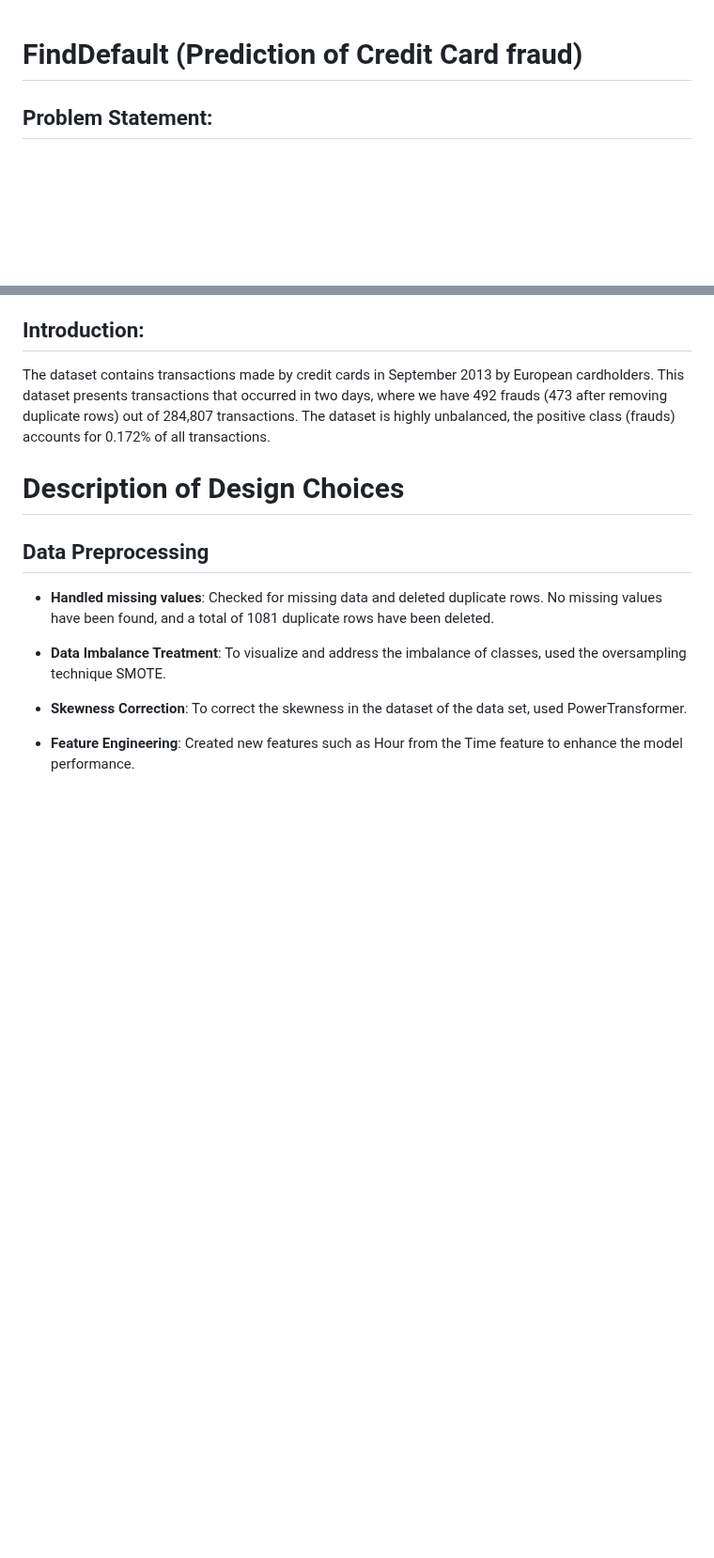
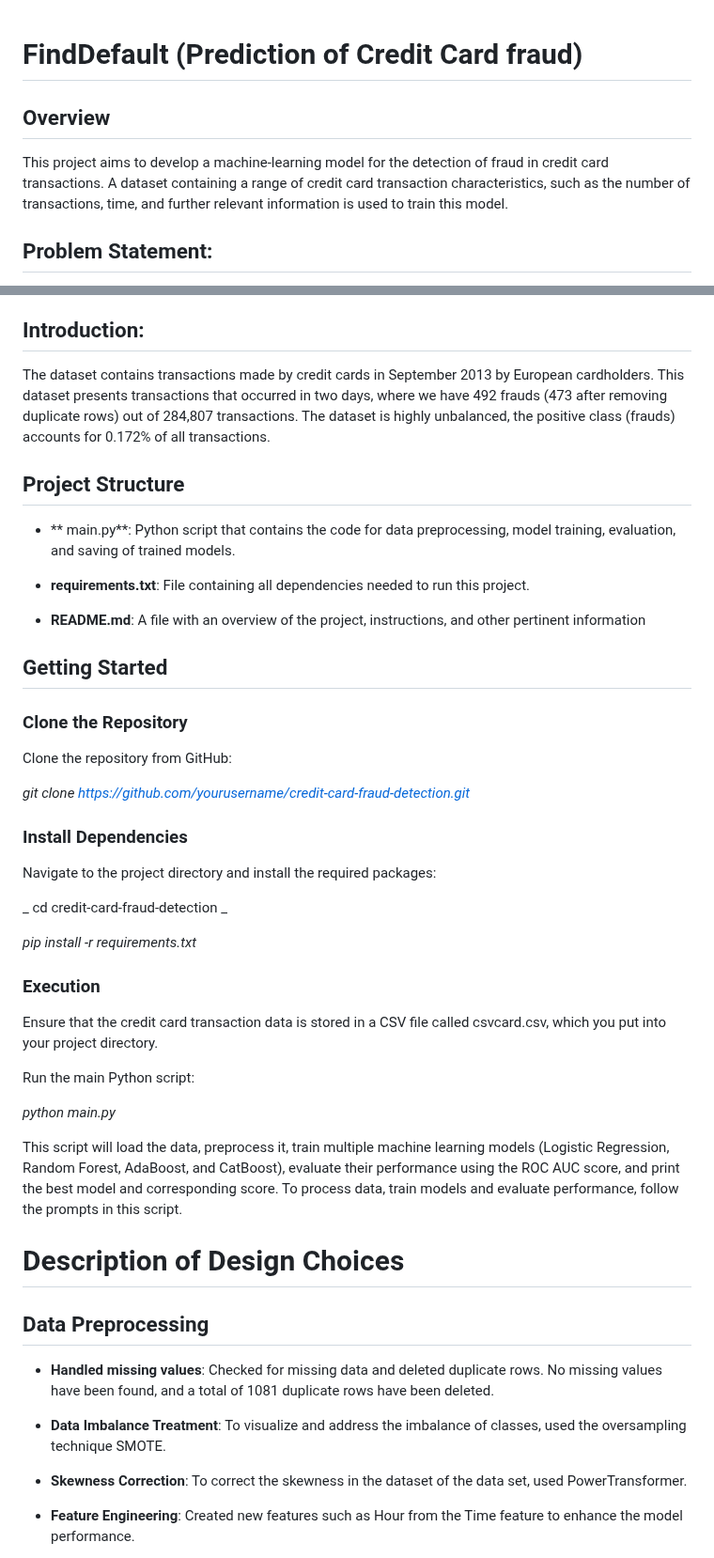
Before and after one commit to sheenmsn/Credit_Card_Fraud_Detection, a Markdown page: README.md, 2 parts joined by grey strips. Shown at 94% size. Rendered like a GitHub page; blank space fills up the shorter version.

```diff
--- a/README.md
+++ b/README.md
@@ -1,4 +1,8 @@
 # FindDefault (Prediction of Credit Card fraud)
+
+## Overview
+
+This project aims to develop a machine-learning model for the detection of fraud in credit card transactions. A dataset containing a range of credit card transaction characteristics, such as the number of transactions, time, and further relevant information is used to train this model.
 
 ## Problem Statement:
 A credit card is one of the most used financial products to make online purchases and payments. Though Credit cards can be a convenient way to manage your finances, they can also be risky. Credit card fraud is the unauthorized use of someone else's credit card or credit card information to make purchases or withdraw cash.
@@ -7,6 +11,40 @@ Credit card companies must be able to recognize fraudulent credit card transacti
 
 ## Introduction:
 The dataset contains transactions made by credit cards in September 2013 by European cardholders. This dataset presents transactions that occurred in two days, where we have 492 frauds (473 after removing duplicate rows) out of 284,807 transactions. The dataset is highly unbalanced, the positive class (frauds) accounts for 0.172% of all transactions.
+
+## Project Structure
+
+- ** main.py**: Python script that contains the code for data preprocessing, model training, evaluation, and saving of trained models.
+
+- **requirements.txt**: File containing all dependencies needed to run this project.
+
+- **README.md**: A file with an overview of the project, instructions, and other pertinent information
+
+## Getting Started
+
+### Clone the Repository
+
+Clone the repository from GitHub:
+
+_git clone https://github.com/yourusername/credit-card-fraud-detection.git_
+
+### Install Dependencies
+
+Navigate to the project directory and install the required packages:
+
+_ cd credit-card-fraud-detection _
+
+_pip install -r requirements.txt_
+
+### Execution
+
+Ensure that the credit card transaction data is stored in a CSV file called csvcard.csv, which you put into your project directory.
+
+Run the main Python script:
+
+_python main.py_
+
+This script will load the data, preprocess it, train multiple machine learning models (Logistic Regression, Random Forest, AdaBoost, and CatBoost), evaluate their performance using the ROC AUC score, and print the best model and corresponding score. To process data, train models and evaluate performance, follow the prompts in this script.
 
 # Description of Design Choices
 
```
